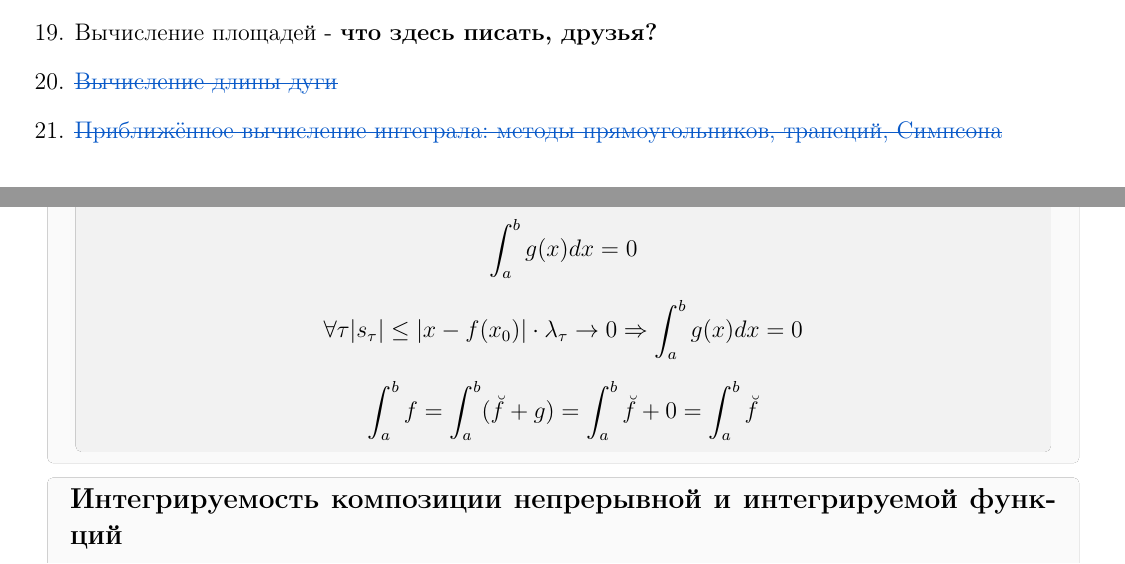
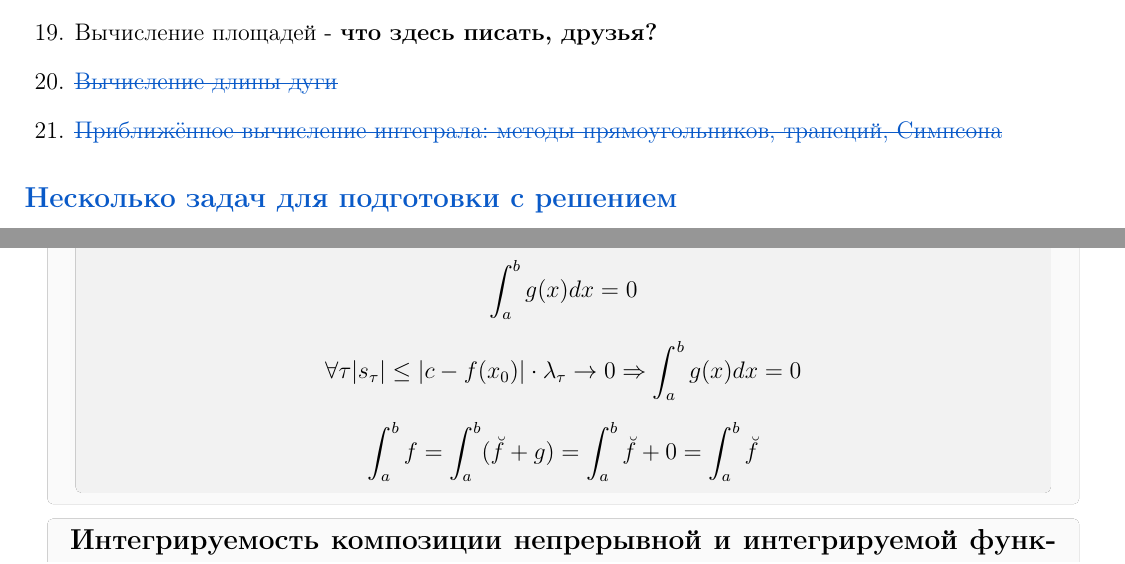
Before and after one commit to PavelPaha/abstracts, a LaTeX document (calculus/colloquium/colloquium.tex): two parts of pages 1 and 6 of 23, joined at a grey line, cut so that both start at the same text. Compiled offline with pdfLaTeX.

```diff
--- a/calculus/colloquium/colloquium.tex
+++ b/calculus/colloquium/colloquium.tex
@@ -92,6 +92,8 @@
 \item \hyperlink{p20}{\sout{Вычисление длины дуги}}
 \item\hyperlink{p21}{\sout{Приближённое вычисление интеграла: методы прямоугольников, трапеций, Симпсона}}
 \end{enumerate}
+
+\subsection*{\hyperlink{tasks}{Несколько задач для подготовки с решением}}
 
 \newpage
 
@@ -400,7 +402,7 @@
 \]
 
 \[
-\forall \tau |s_\tau| \leq |x - f(x_0)| \cdot \lambda_\tau \rightarrow 0 \Rightarrow \int_a^b g(x)dx = 0
+\forall \tau |s_\tau| \leq |c - f(x_0)| \cdot \lambda_\tau \rightarrow 0 \Rightarrow \int_a^b g(x)dx = 0
 \]
 
 \[
```
Also changed, not shown: calculus/colloquium/colloquium.pdf, calculus/colloquium/colloquium.tex (4 more changed lines).
